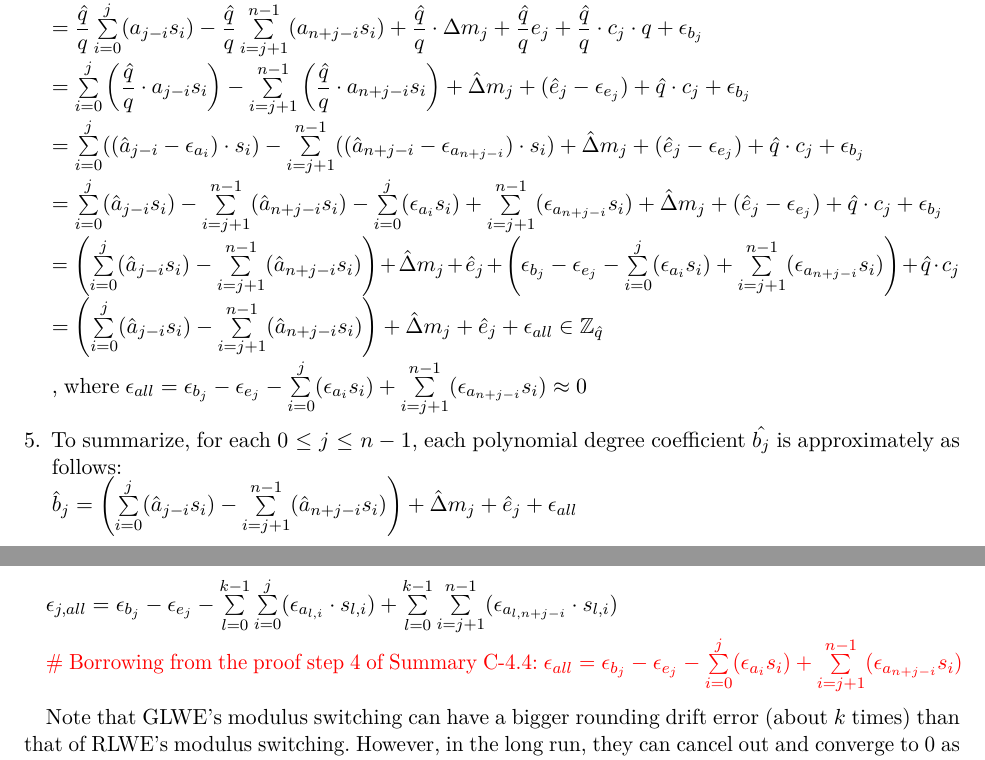
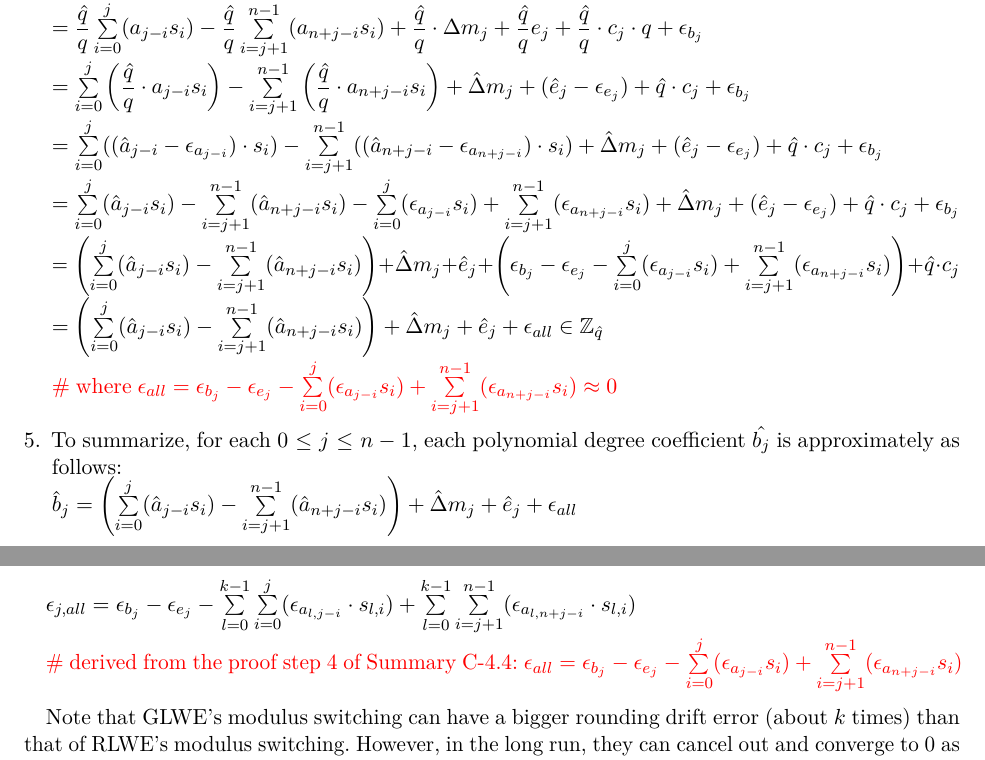
Before and after one commit to fhetextbook/fhetextbook.github.io, a LaTeX document (00-main.tex, which reads c04-glwe-modulus-switch.tex): two parts of pages 98 and 100 of 249, joined at a grey line, cut so that both start at the same text. Compiled offline with pdfLaTeX.

Commit message:
notation consistency for \epsilon, and RLWE-->GLWE

```diff
--- a/c04-glwe-modulus-switch.tex
+++ b/c04-glwe-modulus-switch.tex
@@ -359,11 +359,11 @@ $= \dfrac{\hat{q}}{q} \sum\limits_{i=0}^{j}(a_{j-i}s_{i}) - \dfrac{\hat{q}}{q} \
 
 $=  \sum\limits_{i=0}^{j}\left(\dfrac{\hat{q}}{q}\cdot a_{j-i}s_{i}\right) - \sum\limits_{i=j+1}^{n-1}\left(\dfrac{\hat{q}}{q} \cdot a_{n+j-i}s_{i}\right) + \hat{\Delta} m_j + (\hat{e}_j - \epsilon_{e_j}) + \hat{q} \cdot c_j + \epsilon_{b_j}$
 
-$=  \sum\limits_{i=0}^{j}((\hat{a}_{j-i}-\epsilon_{a_i})\cdot s_{i}) - \sum\limits_{i=j+1}^{n-1}((\hat{a}_{n+j-i}-\epsilon_{a_{n+j-i}})\cdot s_{i}) + \hat{\Delta} m_j + (\hat{e}_j - \epsilon_{e_j}) + \hat{q} \cdot c_j + \epsilon_{b_j}$
+$=  \sum\limits_{i=0}^{j}((\hat{a}_{j-i}-\epsilon_{a_{j-i}})\cdot s_{i}) - \sum\limits_{i=j+1}^{n-1}((\hat{a}_{n+j-i}-\epsilon_{a_{n+j-i}})\cdot s_{i}) + \hat{\Delta} m_j + (\hat{e}_j - \epsilon_{e_j}) + \hat{q} \cdot c_j + \epsilon_{b_j}$
 
 $=  \sum\limits_{i=0}^{j}(\hat{a}_{j-i}s_i)
 - \sum\limits_{i=j+1}^{n-1}(\hat{a}_{n+j-i}s_i)
-- \sum\limits_{i=0}^{j}(\epsilon_{a_i} s_i)
+- \sum\limits_{i=0}^{j}(\epsilon_{a_{j-i}} s_i)
 + \sum\limits_{i=j+1}^{n-1}(\epsilon_{a_{n+j-i}} s_i)
 + \hat{\Delta} m_j + (\hat{e}_j - \epsilon_{e_j}) + \hat{q} \cdot c_j + \epsilon_{b_j}$
 
@@ -372,7 +372,7 @@ $=  \left(\sum\limits_{i=0}^{j}(\hat{a}_{j-i}s_i)
 - \sum\limits_{i=j+1}^{n-1}(\hat{a}_{n+j-i}s_i)\right)
 + \hat{\Delta} m_j + \hat{e}_j
 + \left(\epsilon_{b_j} - \epsilon_{e_j}
-- \sum\limits_{i=0}^{j}(\epsilon_{a_i} s_i)
+- \sum\limits_{i=0}^{j}(\epsilon_{a_{j-i}} s_i)
 + \sum\limits_{i=j+1}^{n-1}(\epsilon_{a_{n+j-i}} s_i)\right) + \hat{q} \cdot c_j
 $
 
@@ -382,9 +382,9 @@ $=  \left(\sum\limits_{i=0}^{j}(\hat{a}_{j-i}s_i)
 + \epsilon_{all} \in \mathbb{Z}_{\hat{q}}
 $
 
-, where $\epsilon_{all} = \epsilon_{b_j} - \epsilon_{e_j}
-- \sum\limits_{i=0}^{j}(\epsilon_{a_i} s_i)
-+ \sum\limits_{i=j+1}^{n-1}(\epsilon_{a_{n+j-i}} s_i) \approx 0$
+\textcolor{red}{ \# where $\epsilon_{all} = \epsilon_{b_j} - \epsilon_{e_j}
+- \sum\limits_{i=0}^{j}(\epsilon_{a_{j-i}} s_i)
++ \sum\limits_{i=j+1}^{n-1}(\epsilon_{a_{n+j-i}} s_i) \approx 0$}
 
 
 $ $
@@ -474,11 +474,11 @@ Meanwhile, $\vec{S}$ and $M$ stay the same as before.
 The proof is similar to that of RLWE modulus switching. The modulus-switched GLWE ciphertext's culminating rounding drift error for each $j$-th polynomial coefficient in its congruence relationship (i.e., $B = \sum\limits_{i=0}^{k-1}A_i\cdot S_i + \Delta M + E$) is as follows:
 
 $\epsilon_{j, all} = \epsilon_{b_j} - \epsilon_{e_j}
-- \sum\limits_{l=0}^{k-1}\sum\limits_{i=0}^{j}(\epsilon_{a_{l,i}} \cdot s_{l,i})
+- \sum\limits_{l=0}^{k-1}\sum\limits_{i=0}^{j}(\epsilon_{a_{l,j-i}} \cdot s_{l,i})
 + \sum\limits_{l=0}^{k-1}\sum\limits_{i=j+1}^{n-1}(\epsilon_{a_{l,n+j-i}} \cdot s_{l,i})$
 
-\textcolor{red}{ \# Borrowing from the proof step 4 of Summary~\ref*{subsec:modulus-switch-rlwe}: $\epsilon_{all} = \epsilon_{b_j} - \epsilon_{e_j}
-- \sum\limits_{i=0}^{j}(\epsilon_{a_i} s_i)
+\textcolor{red}{ \# derived from the proof step 4 of Summary~\ref*{subsec:modulus-switch-rlwe}: $\epsilon_{all} = \epsilon_{b_j} - \epsilon_{e_j}
+- \sum\limits_{i=0}^{j}(\epsilon_{a_{j-i}} s_i)
 + \sum\limits_{i=j+1}^{n-1}(\epsilon_{a_{n+j-i}} s_i)$}
 
 $ $
```
Also changed, not shown: c05-glwe-key-switching.tex (+1 -1 lines).
